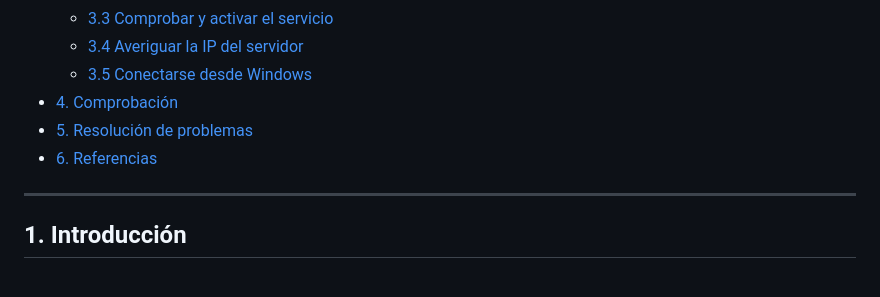
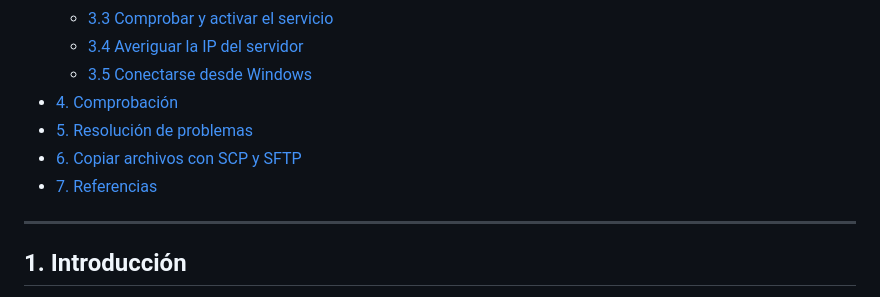
Before and after one commit to oip02/guia-ssh, a Markdown page: guia-ssh.md, the part around one of its changes. GitHub-like rendering.

```diff
--- a/guia-ssh.md
+++ b/guia-ssh.md
@@ -14,7 +14,8 @@ Esta guía explica cómo **instalar un servidor SSH** en Ubuntu Server y cómo *
   - [3.5 Conectarse desde Windows](#35-conectarse-desde-windows)
 - [4. Comprobación](#4-comprobación)
 - [5. Resolución de problemas](#5-resolución-de-problemas)
-- [6. Referencias](#6-referencias)
+- [6. Copiar archivos con SCP y SFTP](#6-copiar-archivos-con-scp-y-sftp)
+- [7. Referencias](#7-referencias)
 
 ---
 
```
Also changed, not shown: other parts of guia-ssh.md (+32 -1 lines), imagenes/07-scp.png (added).
